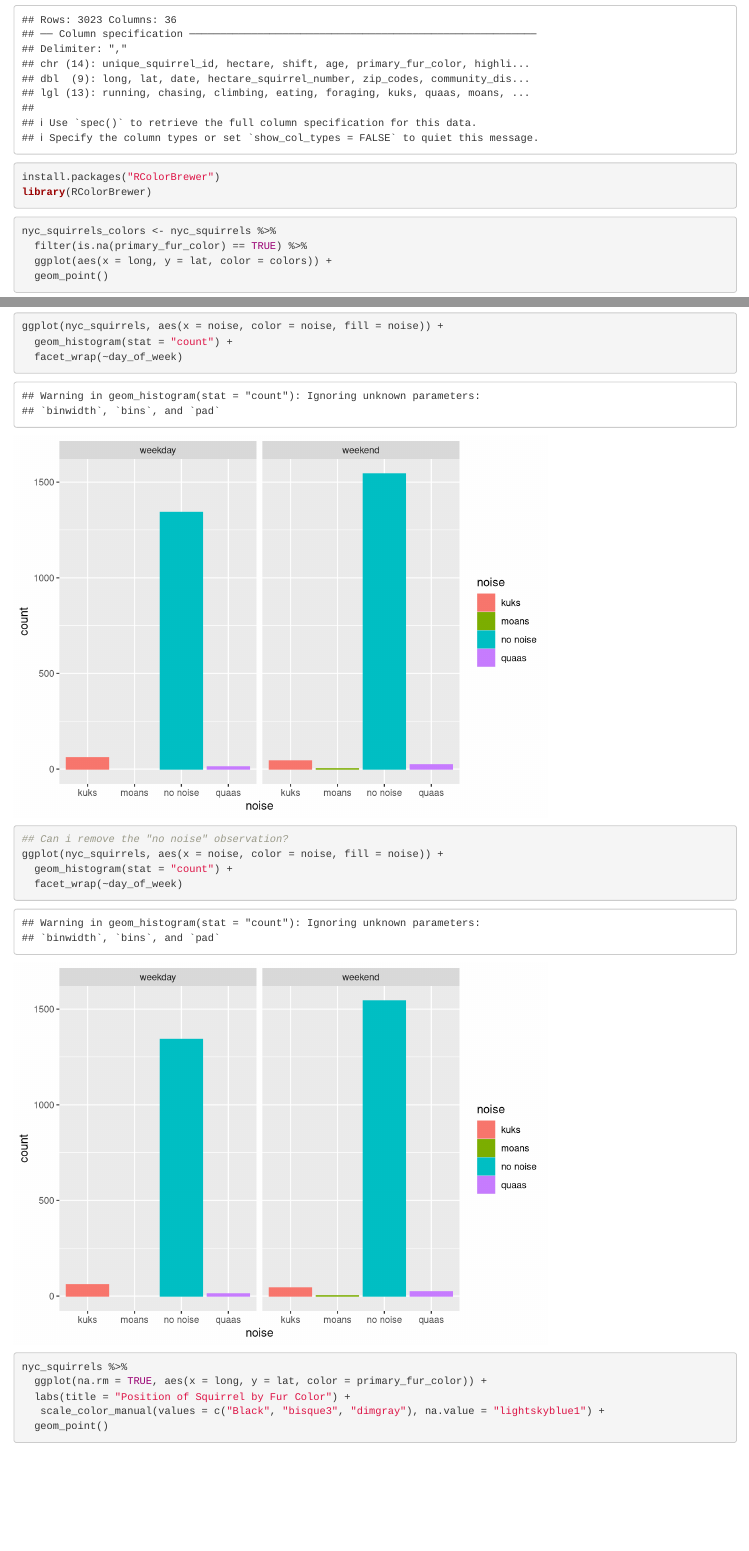
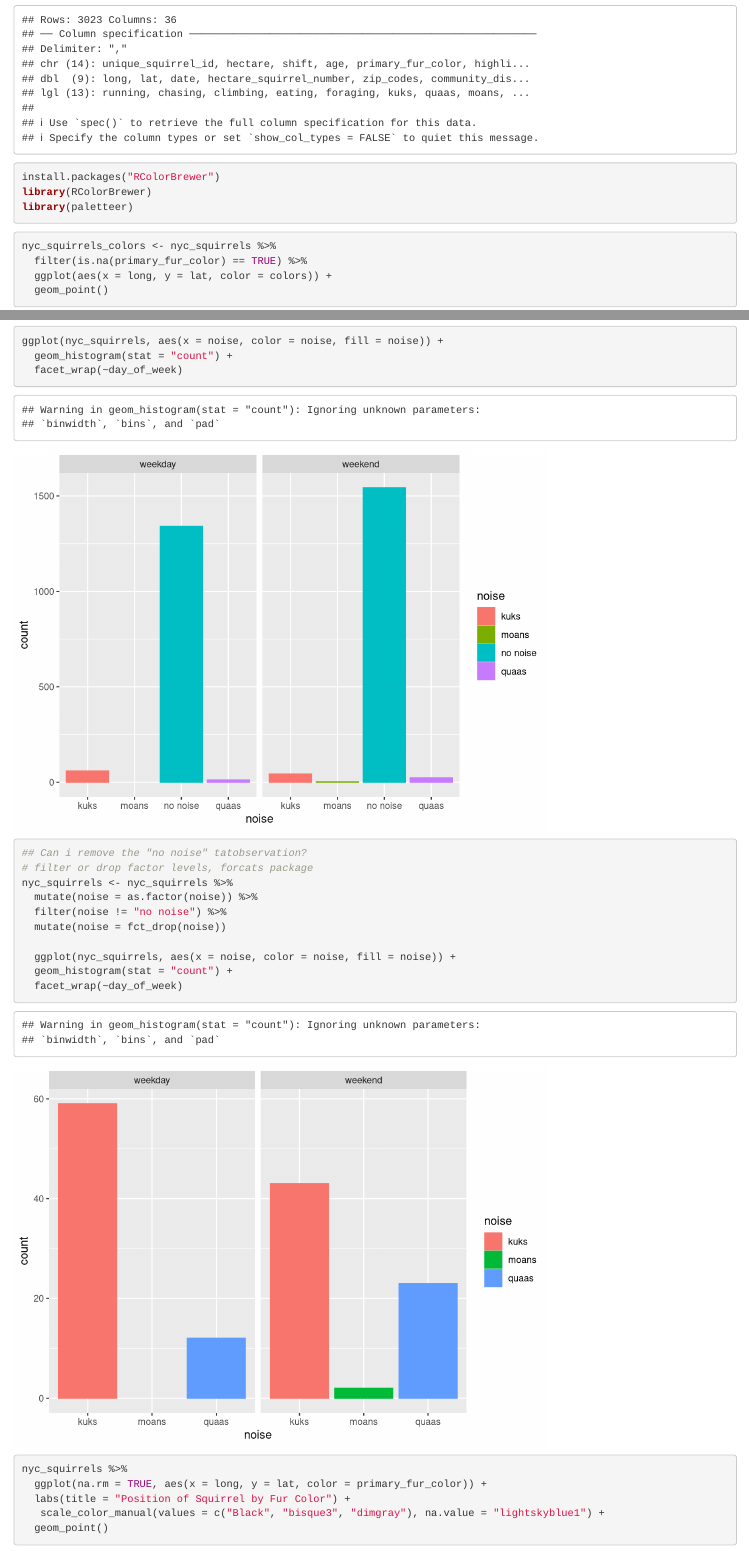
Before and after one commit to DCS-210/w2022-project-mia-luke-sadie, an R Markdown document (presentation/drafts/trialCode.Rmd): the page in a window 1100 px wide, from 60 px down, and a second part further down, joined at a grey line. Rendered offline with R 4.5, knitr and Pandoc, with nearby package versions; some code elsewhere in the file could not run offline; common packages that the code uses without loading them are loaded.

Commit message:
Fix remove no noise

````diff
--- a/presentation/drafts/trialCode.Rmd
+++ b/presentation/drafts/trialCode.Rmd
@@ -3,9 +3,11 @@
 ??nyc_squirrels
 nyc_squirrels <- readr::read_csv("https://raw.githubusercontent.com/rfordatascience/tidytuesday/master/data/2019/2019-10-29/nyc_squirrels.csv")
 ```
+
 ```{r load-packages}
 install.packages("RColorBrewer")
 library(RColorBrewer)
+library(paletteer)
 ```
 
 
@@ -67,8 +69,14 @@ ggplot(nyc_squirrels, aes(x = noise, color = noise, fill = noise)) +
 ```
 
 ```{r noise-faceted-by-weekend-remove-no-noise}
-## Can i remove the "no noise" observation?
-ggplot(nyc_squirrels, aes(x = noise, color = noise, fill = noise)) +
+## Can i remove the "no noise" tatobservation?
+# filter or drop factor levels, forcats package
+nyc_squirrels <- nyc_squirrels %>%
+  mutate(noise = as.factor(noise)) %>%
+  filter(noise != "no noise") %>%
+  mutate(noise = fct_drop(noise))
+
+  ggplot(nyc_squirrels, aes(x = noise, color = noise, fill = noise)) +
   geom_histogram(stat = "count") +
   facet_wrap(~day_of_week)
 ```
````
Also changed, not shown: presentation/drafts/trialCode.Rmd (4 more changed lines).
